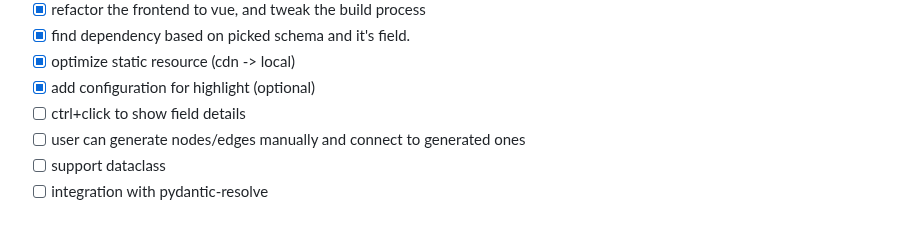
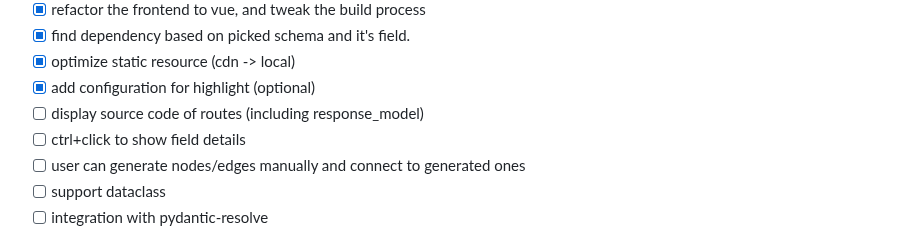
Before and after one commit to allmonday/fastapi-voyager, a Markdown page: README.md, the part around the change. Rendered like a GitHub page.

Commit message:
update todo

```diff
--- a/README.md
+++ b/README.md
@@ -102,6 +102,7 @@ features:
 - [x] find dependency based on picked schema and it's field.
 - [x] optimize static resource (cdn -> local)
 - [x] add configuration for highlight (optional)
+- [ ] display source code of routes (including response_model)
 - [ ] ctrl+click to show field details
 - [ ] user can generate nodes/edges manually and connect to generated ones
 - [ ] support dataclass
```
